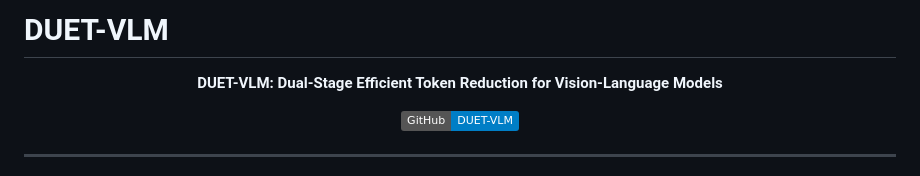
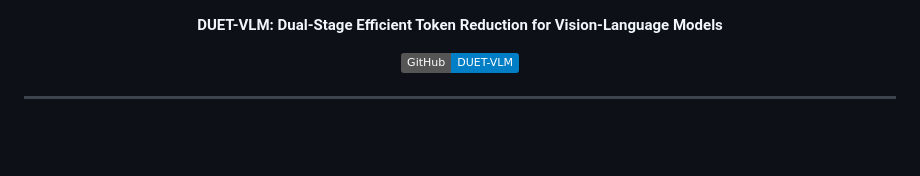
Before and after one commit to AMD-AGI/DUET-VLM, a Markdown page: README.md, the part around the change. Drawn GitHub-style; badges without logos; blank space fills up the shorter version.

```diff
--- a/README.md
+++ b/README.md
@@ -1,5 +1,3 @@
-# DUET-VLM
-
 <p align="center">
   <b>DUET-VLM: Dual-Stage Efficient Token Reduction for Vision-Language Models</b>
 </p>
```
